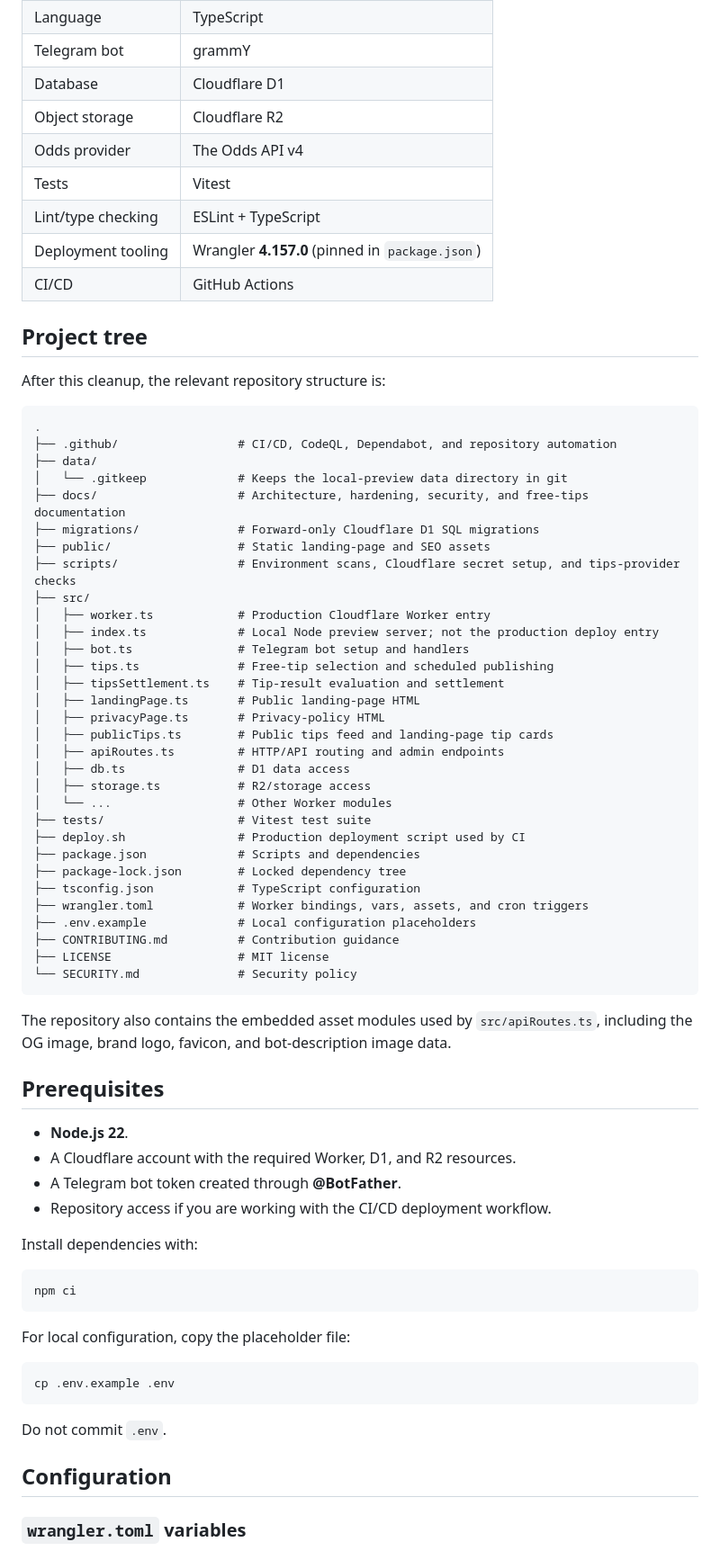
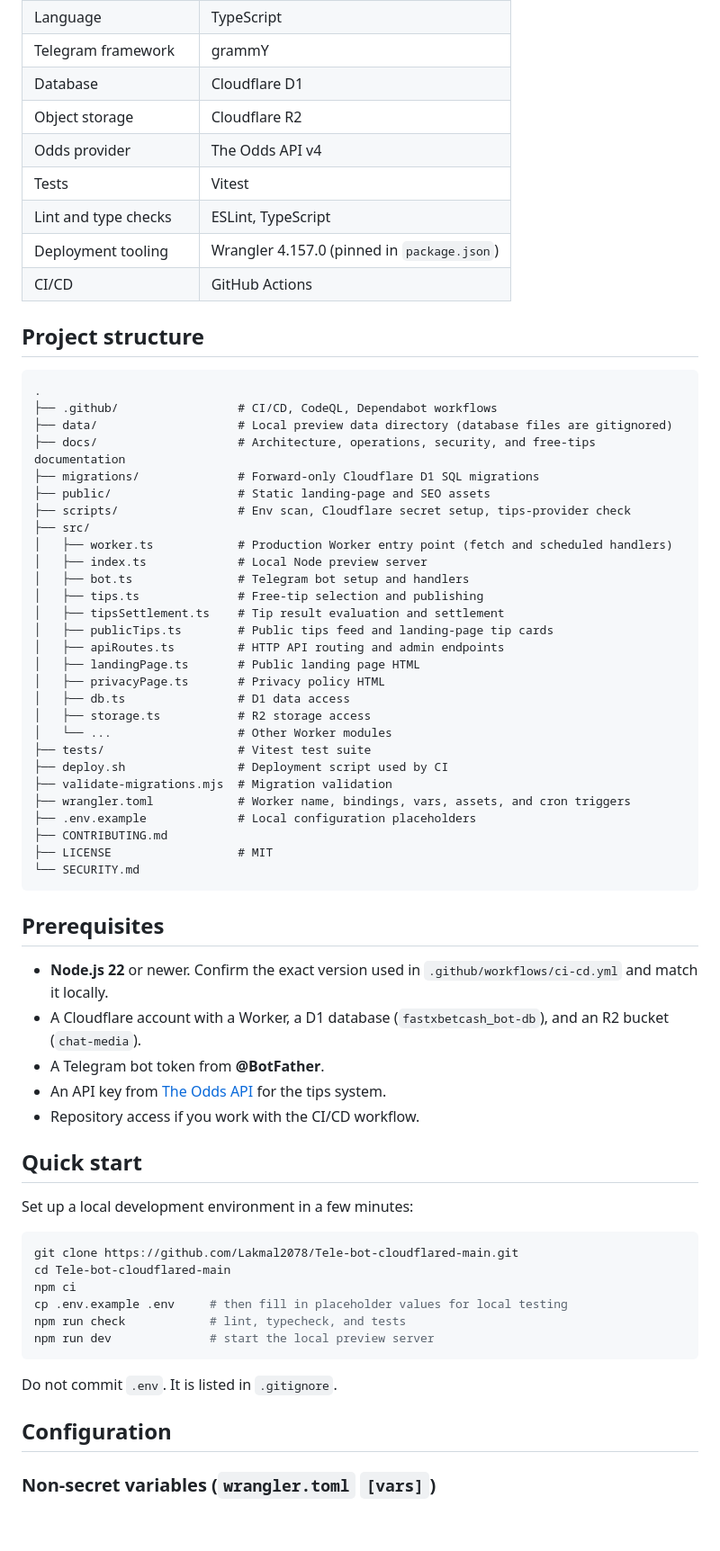
Before and after one commit to Lakmal2078/Tele-bot-cloudflared-main, a Markdown page: README.md, the part around one of its changes. Shown at 90% size. Drawn GitHub-style; blank space fills up the shorter version.

````diff
--- a/README.md
+++ b/README.md
@@ -64,75 +46,70 @@ The canonical public origin is configured with `PUBLIC_BASE_URL`.
 | Language | TypeScript |
-| Telegram bot | grammY |
+| Telegram framework | grammY |
 | Database | Cloudflare D1 |
 | Object storage | Cloudflare R2 |
 | Odds provider | The Odds API v4 |
 | Tests | Vitest |
-| Lint/type checking | ESLint + TypeScript |
-| Deployment tooling | Wrangler **4.157.0** (pinned in `package.json`) |
+| Lint and type checks | ESLint, TypeScript |
+| Deployment tooling | Wrangler 4.157.0 (pinned in `package.json`) |
 | CI/CD | GitHub Actions |
 
-## Project tree
-
-After this cleanup, the relevant repository structure is:
+## Project structure
 
 ```text
 .
-├── .github/                 # CI/CD, CodeQL, Dependabot, and repository automation
-├── data/
-│   └── .gitkeep             # Keeps the local-preview data directory in git
-├── docs/                    # Architecture, hardening, security, and free-tips documentation
+├── .github/                 # CI/CD, CodeQL, Dependabot workflows
+├── data/                    # Local preview data directory (database files are gitignored)
+├── docs/                    # Architecture, operations, security, and free-tips documentation
 ├── migrations/              # Forward-only Cloudflare D1 SQL migrations
 ├── public/                  # Static landing-page and SEO assets
-├── scripts/                 # Environment scans, Cloudflare secret setup, and tips-provider checks
+├── scripts/                 # Env scan, Cloudflare secret setup, tips-provider check
 ├── src/
-│   ├── worker.ts            # Production Cloudflare Worker entry
-│   ├── index.ts             # Local Node preview server; not the production deploy entry
+│   ├── worker.ts            # Production Worker entry point (fetch and scheduled handlers)
+│   ├── index.ts             # Local Node preview server
 │   ├── bot.ts               # Telegram bot setup and handlers
-│   ├── tips.ts              # Free-tip selection and scheduled publishing
-│   ├── tipsSettlement.ts    # Tip-result evaluation and settlement
-│   ├── landingPage.ts       # Public landing-page HTML
-│   ├── privacyPage.ts       # Privacy-policy HTML
+│   ├── tips.ts              # Free-tip selection and publishing
+│   ├── tipsSettlement.ts    # Tip result evaluation and settlement
 │   ├── publicTips.ts        # Public tips feed and landing-page tip cards
-│   ├── apiRoutes.ts         # HTTP/API routing and admin endpoints
+│   ├── apiRoutes.ts         # HTTP API routing and admin endpoints
+│   ├── landingPage.ts       # Public landing page HTML
+│   ├── privacyPage.ts       # Privacy policy HTML
 │   ├── db.ts                # D1 data access
-│   ├── storage.ts           # R2/storage access
+│   ├── storage.ts           # R2 storage access
 │   └── ...                  # Other Worker modules
 ├── tests/                   # Vitest test suite
-├── deploy.sh                # Production deployment script used by CI
-├── package.json             # Scripts and dependencies
-├── package-lock.json        # Locked dependency tree
-├── tsconfig.json            # TypeScript configuration
-├── wrangler.toml            # Worker bindings, vars, assets, and cron triggers
+├── deploy.sh                # Deployment script used by CI
+├── validate-migrations.mjs  # Migration validation
+├── wrangler.toml            # Worker name, bindings, vars, assets, and cron triggers
 ├── .env.example             # Local configuration placeholders
-├── CONTRIBUTING.md          # Contribution guidance
-├── LICENSE                  # MIT license
-└── SECURITY.md              # Security policy
+├── CONTRIBUTING.md
+├── LICENSE                  # MIT
+└── SECURITY.md
 ```
-
-The repository also contains the embedded asset modules used by `src/apiRoutes.ts`, including the OG image, brand logo, favicon, and bot-description image data.
 
 ## Prerequisites
 
-- **Node.js 22**.
-- A Cloudflare account with the required Worker, D1, and R2 resources.
-- A Telegram bot token created through **@BotFather**.
-- Repository access if you are working with the CI/CD deployment workflow.
+- **Node.js 22** or newer. Confirm the exact version used in `.github/workflows/ci-cd.yml` and match it locally.
+- A Cloudflare account with a Worker, a D1 database (`fastxbetcash_bot-db`), and an R2 bucket (`chat-media`).
+- A Telegram bot token from **@BotFather**.
+- An API key from [The Odds API](https://the-odds-api.com/) for the tips system.
+- Repository access if you work with the CI/CD workflow.
 
-Install dependencies with:
+## Quick start
+
+Set up a local development environment in a few minutes:
 
 ```bash
+git clone https://github.com/Lakmal2078/Tele-bot-cloudflared-main.git
+cd Tele-bot-cloudflared-main
 npm ci
+cp .env.example .env     # then fill in placeholder values for local testing
+npm run check            # lint, typecheck, and tests
+npm run dev              # start the local preview server
 ```
 
-For local configuration, copy the placeholder file:
-
-```bash
-cp .env.example .env
-```
-
-Do not commit `.env`.
+Do not commit `.env`. It is listed in `.gitignore`.
 
 ## Configuration
 
-### `wrangler.toml` variables
+### Non-secret variables (`wrangler.toml` `[vars]`)
 
````
Also changed, not shown: other parts of README.md (+140 -177 lines).
